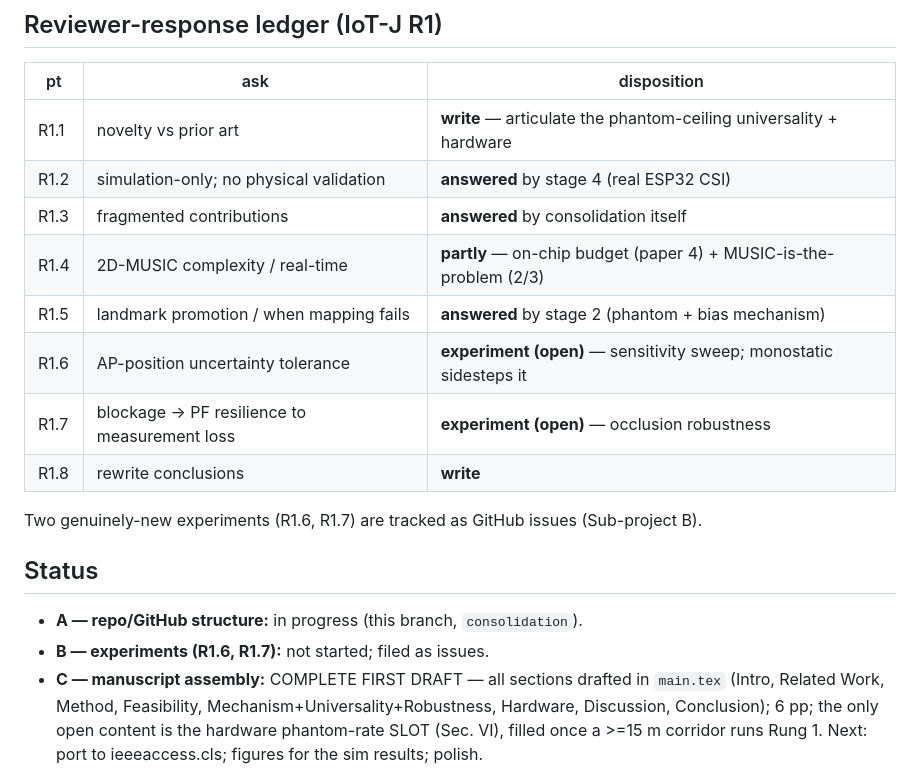
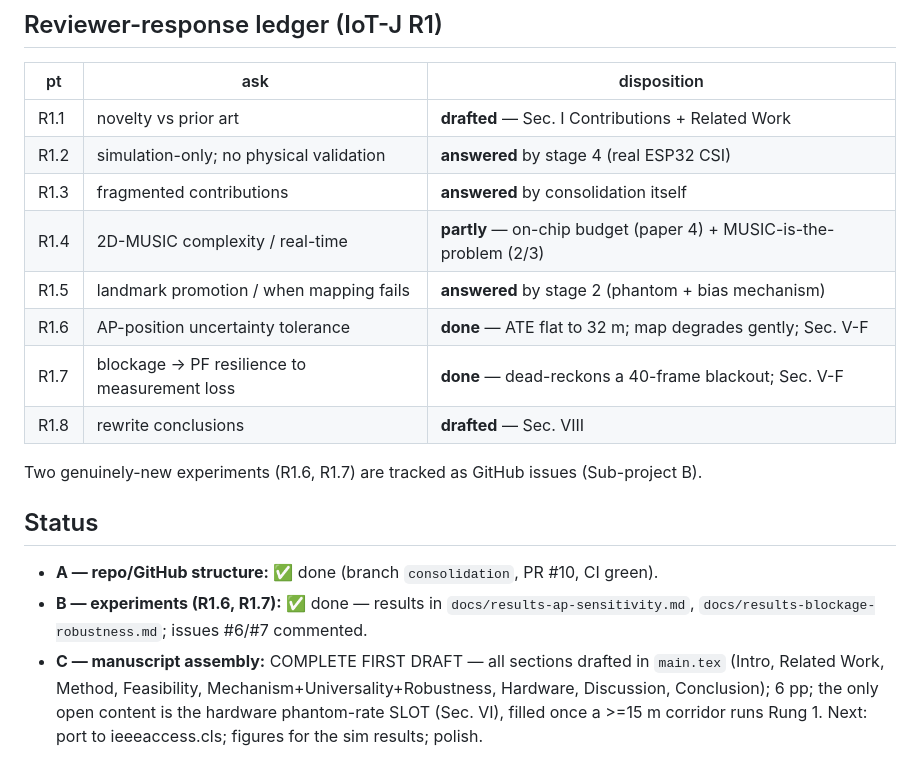
Before and after one commit to mulhamfetna/wifi-radar-slam, a Markdown page: manuscript/DOSSIER.md, the part around the change. GitHub-like rendering.

Commit message:
manuscript(C): sync DOSSIER ledger/status to reality (A,B done; R1.x drafted)

```diff
--- a/manuscript/DOSSIER.md
+++ b/manuscript/DOSSIER.md
@@ -44,21 +44,22 @@ by a front-end + geometry phantom ceiling that is **not** carrier-specific and *
 
 | pt | ask | disposition |
 |----|-----|-------------|
-| R1.1 | novelty vs prior art | **write** — articulate the phantom-ceiling universality + hardware |
+| R1.1 | novelty vs prior art | **drafted** — Sec. I Contributions + Related Work |
 | R1.2 | simulation-only; no physical validation | **answered** by stage 4 (real ESP32 CSI) |
 | R1.3 | fragmented contributions | **answered** by consolidation itself |
 | R1.4 | 2D-MUSIC complexity / real-time | **partly** — on-chip budget (paper 4) + MUSIC-is-the-problem (2/3) |
 | R1.5 | landmark promotion / when mapping fails | **answered** by stage 2 (phantom + bias mechanism) |
-| R1.6 | AP-position uncertainty tolerance | **experiment (open)** — sensitivity sweep; monostatic sidesteps it |
-| R1.7 | blockage → PF resilience to measurement loss | **experiment (open)** — occlusion robustness |
-| R1.8 | rewrite conclusions | **write** |
+| R1.6 | AP-position uncertainty tolerance | **done** — ATE flat to 32 m; map degrades gently; Sec. V-F |
+| R1.7 | blockage → PF resilience to measurement loss | **done** — dead-reckons a 40-frame blackout; Sec. V-F |
+| R1.8 | rewrite conclusions | **drafted** — Sec. VIII |
 
 Two genuinely-new experiments (R1.6, R1.7) are tracked as GitHub issues (Sub-project B).
 
 ## Status
 
-- **A — repo/GitHub structure:** in progress (this branch, `consolidation`).
-- **B — experiments (R1.6, R1.7):** not started; filed as issues.
+- **A — repo/GitHub structure:** ✅ done (branch `consolidation`, PR #10, CI green).
+- **B — experiments (R1.6, R1.7):** ✅ done — results in `docs/results-ap-sensitivity.md`,
+  `docs/results-blockage-robustness.md`; issues #6/#7 commented.
 - **C — manuscript assembly:** COMPLETE FIRST DRAFT — all sections drafted in `main.tex`
   (Intro, Related Work, Method, Feasibility, Mechanism+Universality+Robustness, Hardware,
   Discussion, Conclusion); 6 pp; the only open content is the hardware phantom-rate SLOT (Sec. VI),
```
